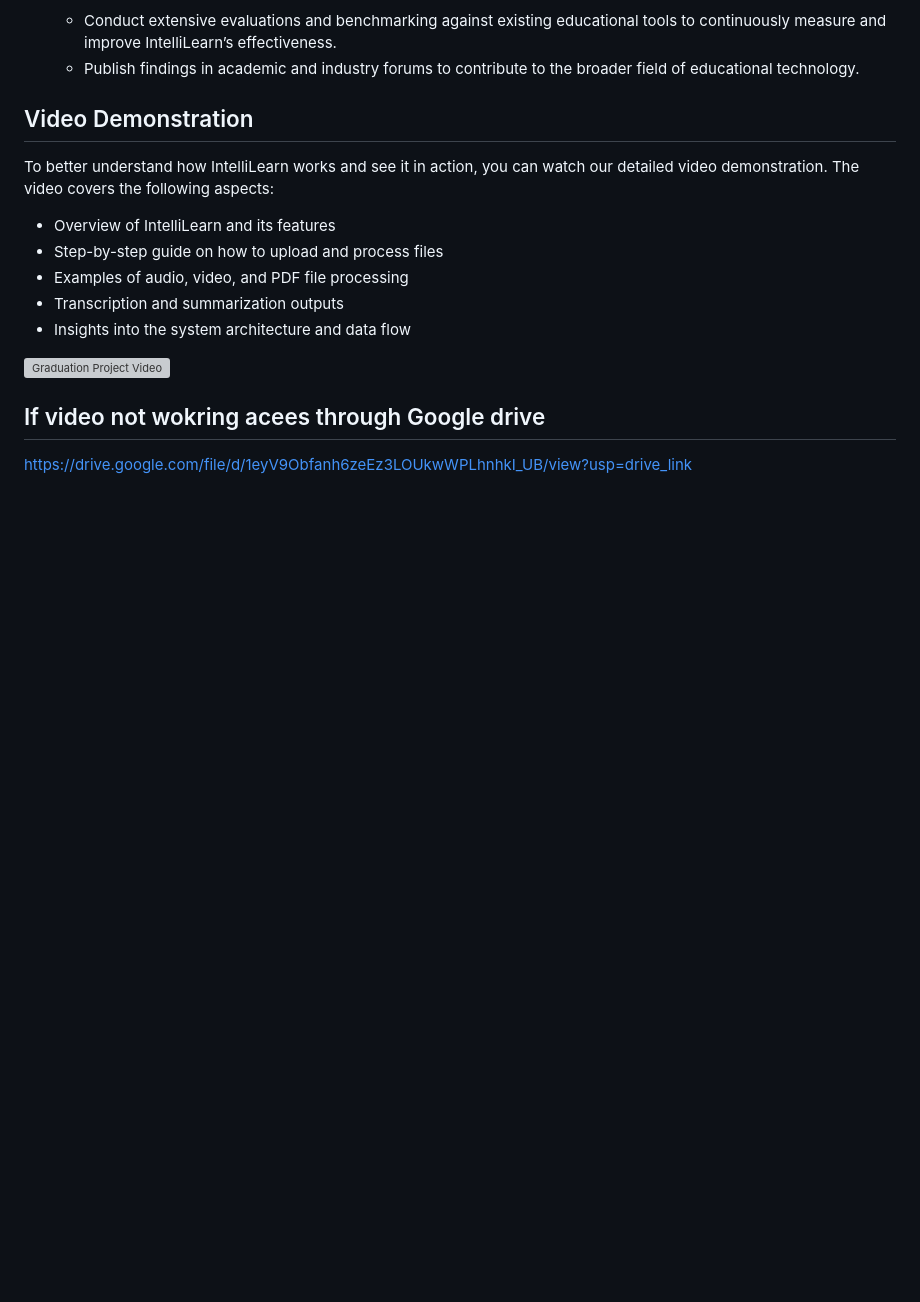
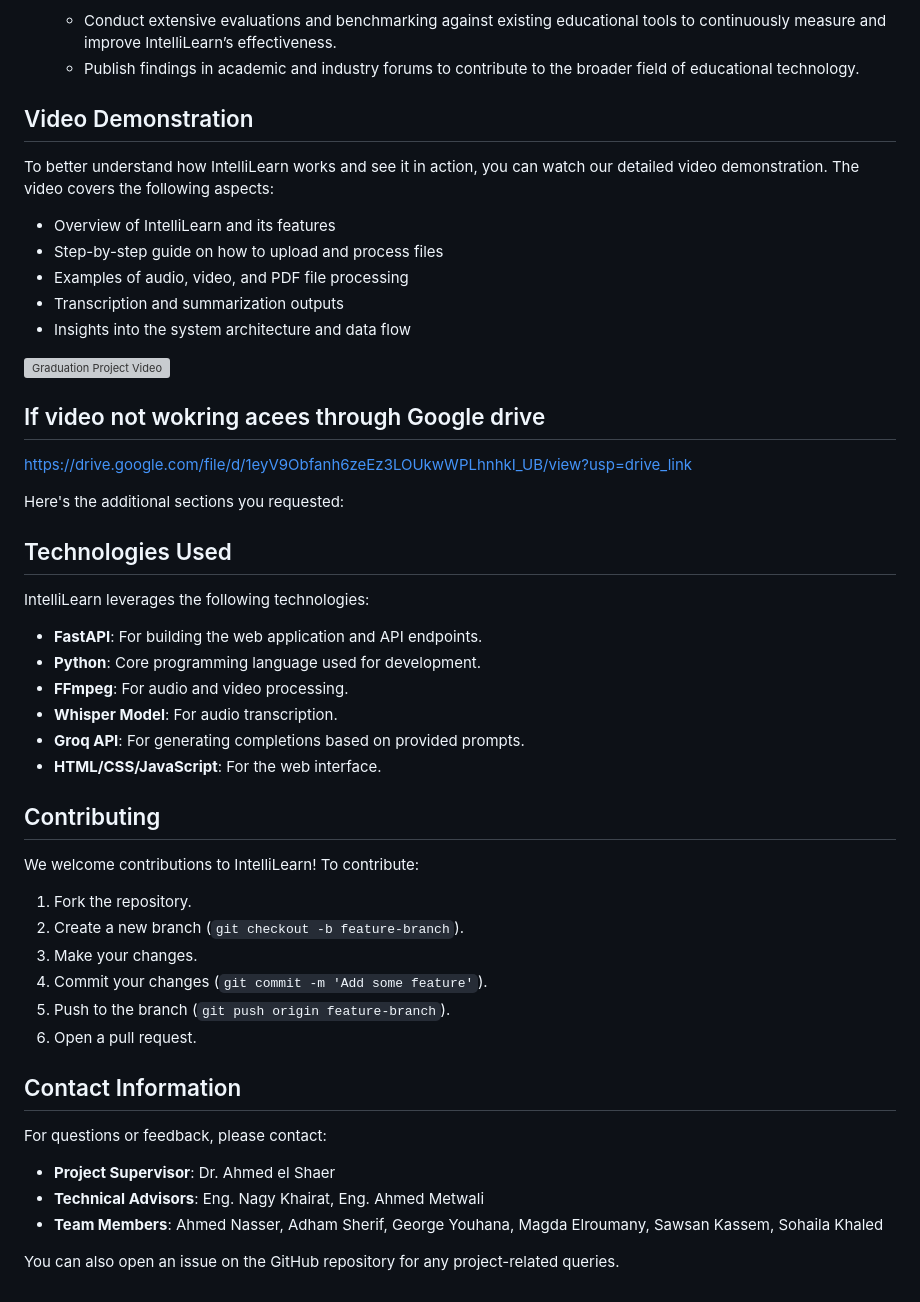
Before and after one commit to Geo-y20/Enhanced-Learning-Experience, a Markdown page: README.md, the part around the change printed below. Rendered like a GitHub page; blank space fills up the shorter version; grey boxes are pictures that could not be loaded.

```diff
--- a/README.md
+++ b/README.md
@@ -245,3 +270,38 @@ To better understand how IntelliLearn works and see it in action, you can watch
 [![Graduation Project Video](https://github.com/Geo-y20/IntelliLearn/blob/main/Photos%20Sample%20Website/home.JPG)](https://github.com/Geo-y20/IntelliLearn/blob/main/Final%20Video%20Graduation%20Project.mp4)
 ## If video not wokring acees through Google drive
 https://drive.google.com/file/d/1eyV9Obfanh6zeEz3LOUkwWPLhnhkI_UB/view?usp=drive_link
+
+
+Here's the additional sections you requested:
+
+## Technologies Used
+
+IntelliLearn leverages the following technologies:
+- **FastAPI**: For building the web application and API endpoints.
+- **Python**: Core programming language used for development.
+- **FFmpeg**: For audio and video processing.
+- **Whisper Model**: For audio transcription.
+- **Groq API**: For generating completions based on provided prompts.
+- **HTML/CSS/JavaScript**: For the web interface.
+
+## Contributing
+
+We welcome contributions to IntelliLearn! To contribute:
+1. Fork the repository.
+2. Create a new branch (`git checkout -b feature-branch`).
+3. Make your changes.
+4. Commit your changes (`git commit -m 'Add some feature'`).
+5. Push to the branch (`git push origin feature-branch`).
+6. Open a pull request.
+
+
+
+## Contact Information
+
+For questions or feedback, please contact:
+
+- **Project Supervisor**: Dr. Ahmed el Shaer
+- **Technical Advisors**: Eng. Nagy Khairat, Eng. Ahmed Metwali
+- **Team Members**: Ahmed Nasser, Adham Sherif, George Youhana, Magda Elroumany, Sawsan Kassem, Sohaila Khaled
+
+You can also open an issue on the GitHub repository for any project-related queries.
```
Also changed, not shown: other parts of README.md (+25 -0 lines).
